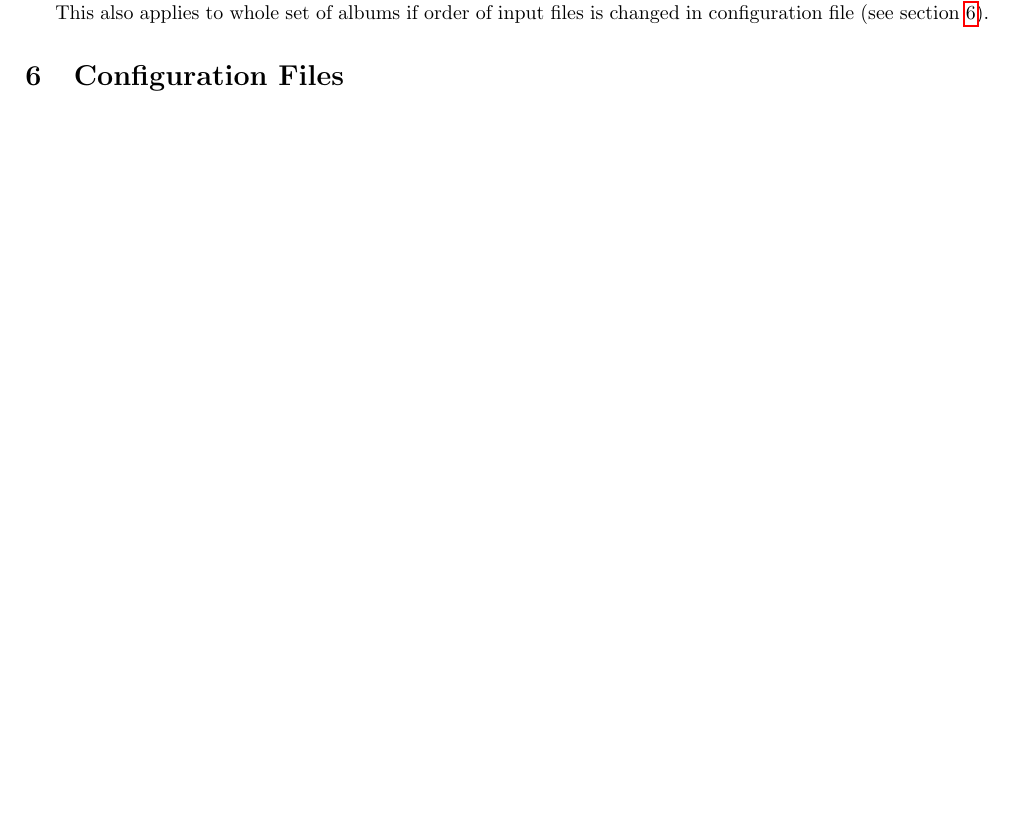
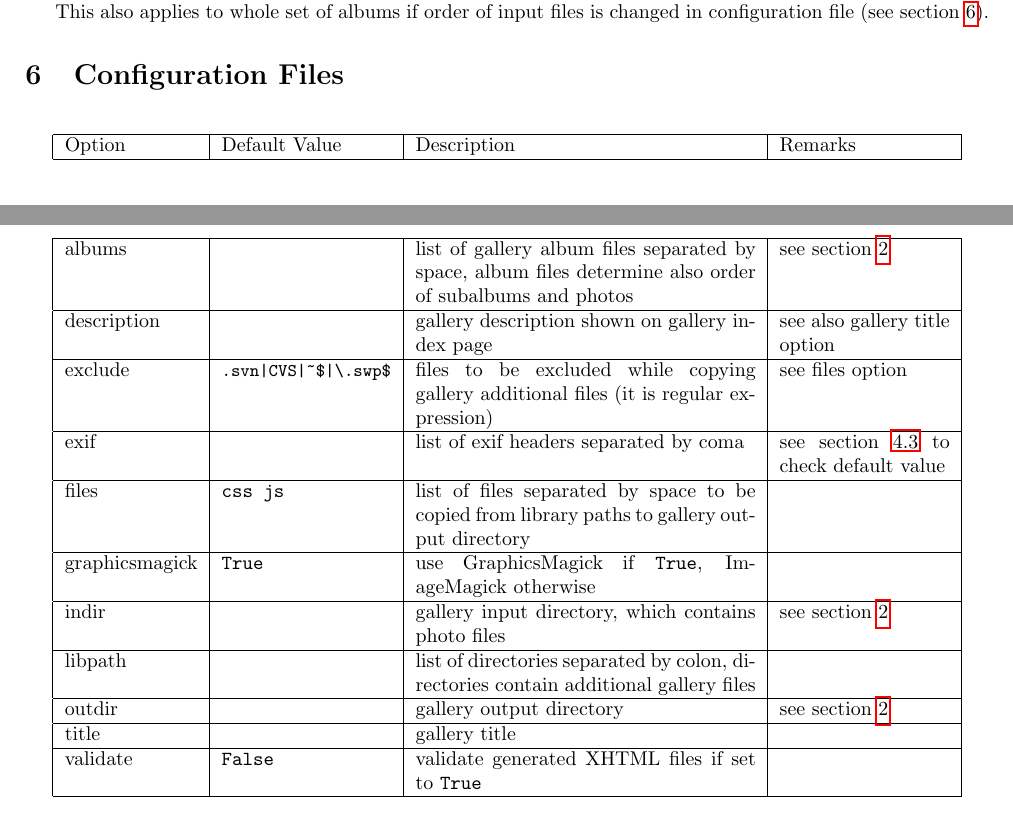
Before and after one commit to BackupTheBerlios/danlann-svn, a LaTeX document (danlann-manual/trunk/danlann-manual.tex): part of page 5 of 5 before the commit and two parts of pages 5 and 6 of 6 after it, the two joined at a grey line, cut so that both start at the same text, the shorter picture padded with empty space. Compiled offline with pdfLaTeX.

Commit message:
r2741@borg:  wrobell | 2006-09-14 21:04:56 +0100  - describe exif data shown on photo pages  - configuration options described (danlann section)

```diff
--- a/danlann-manual/trunk/danlann-manual.tex
+++ b/danlann-manual/trunk/danlann-manual.tex
@@ -4,6 +4,7 @@
 \usepackage{hyperref}
 \usepackage{listings}
 \usepackage{float}
+\usepackage{longtable}
 
 \newfloat{listing}{th}{lst}
 \floatname{listing}{Listing}
@@ -311,6 +342,43 @@ in configuration file (see section~\ref{conf:all}).
 
 
 \section{Configuration Files}\label{conf:all}
+% danlann
 % while describing albums: albums gives some info about order of
 % subalbums and photos
+\begin{longtable}{|l|p{3cm}|p{6cm}|p{3cm}|}
+\hline
+Option & Default Value & Description & Remarks \\
+\hline
+\hline
+albums         &  & list of gallery album files separated by space, album files determine also order of subalbums and photos & see section~\ref{example} \\
+\hline
+description    &  & gallery description shown on gallery index page & see also gallery title option \\
+\hline
+exclude        & {\small \verb+.svn|CVS|~$|\.swp$+} & files to be excluded while copying gallery additional files (it is regular expression) & see files option \\
+\hline
+exif           & & list of exif headers separated by coma & see section~\ref{exif} to check default value \\
+\hline
+files          & \verb+css js+ & list of files separated by space to be copied from library paths to gallery output directory  & \\
+\hline
+graphicsmagick & \texttt{True} & use GraphicsMagick if \texttt{True}, ImageMagick otherwise & \\
+\hline
+indir          &  & gallery input directory, which contains photo files & see section~\ref{example} \\
+\hline
+libpath        &  & list of directories separated by colon, directories contain additional gallery files  & \\
+\hline
+outdir         &  & gallery output directory  & see section~\ref{example} \\
+\hline
+title          &  & gallery title & \\
+\hline
+validate       & \texttt{False} & validate generated XHTML files if set to \texttt{True} & \\
+\hline
+\end{longtable}
+%%conf.get('template', 'css')
+%%conf.get('template', 'copyright')
+%%
+%%conf.get(section, option)
+%%conf.get(self.__conf__, 'js')
+%%conf.get(self.__conf__, 'onload')
+
+
 \end{document}
```
Also changed, not shown: danlann-manual/trunk/danlann-manual.tex (36 more changed lines).
